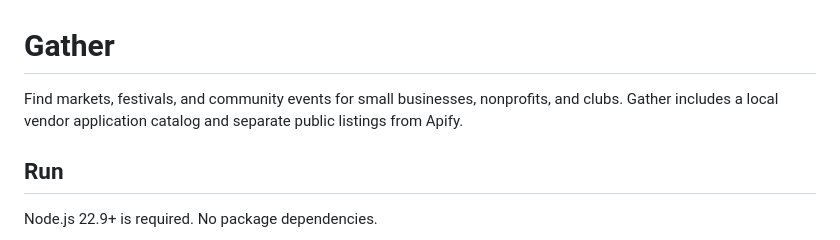
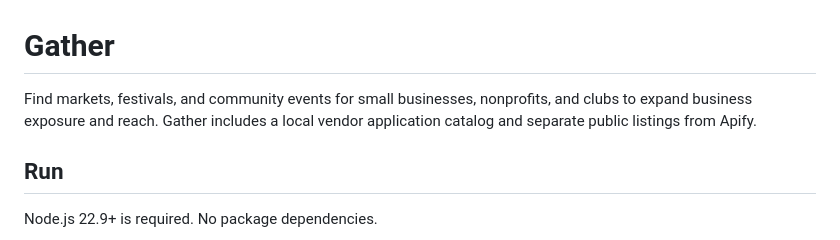
Before and after one commit to deionchaudhary1/gather, a Markdown page: README.md, the part around the change. Drawn GitHub-style.

Commit message:
Update README.md
Added to blurb

```diff
--- a/README.md
+++ b/README.md
@@ -1,6 +1,6 @@
 # Gather
 
-Find markets, festivals, and community events for small businesses, nonprofits, and clubs. Gather includes a local vendor application catalog and separate public listings from Apify.
+Find markets, festivals, and community events for small businesses, nonprofits, and clubs to expand business exposure and reach. Gather includes a local vendor application catalog and separate public listings from Apify.
 
 ## Run
 
```
